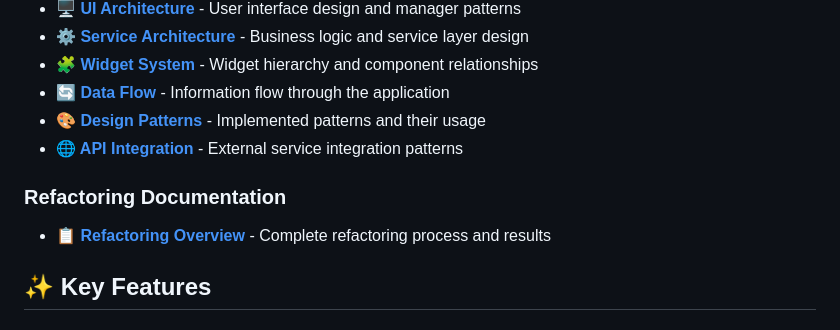
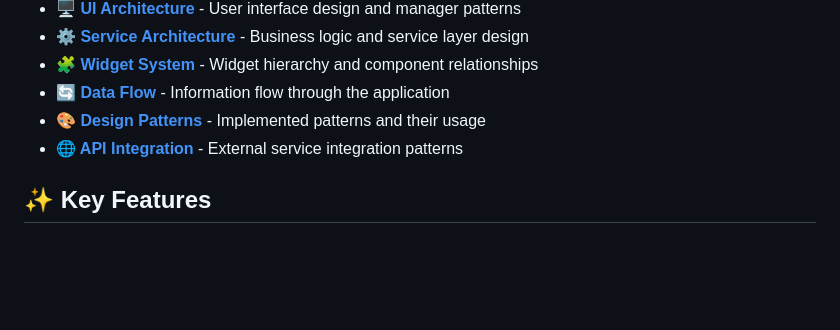
Before and after one commit to oernster/Trainer, a Markdown page: README.md, the part around the change. Rendered like a GitHub page; blank space fills up the shorter version.

```diff
--- a/README.md
+++ b/README.md
@@ -54,9 +54,6 @@ python build.py
 - **[🔄 Data Flow](docs/data-flow.md)** - Information flow through the application
 - **[🎨 Design Patterns](docs/design-patterns.md)** - Implemented patterns and their usage
 - **[🌐 API Integration](docs/api-integration.md)** - External service integration patterns
-
-### Refactoring Documentation
-- **[📋 Refactoring Overview](REFACTORING_DOCUMENTATION.md)** - Complete refactoring process and results
 
 ## ✨ Key Features
 
```
